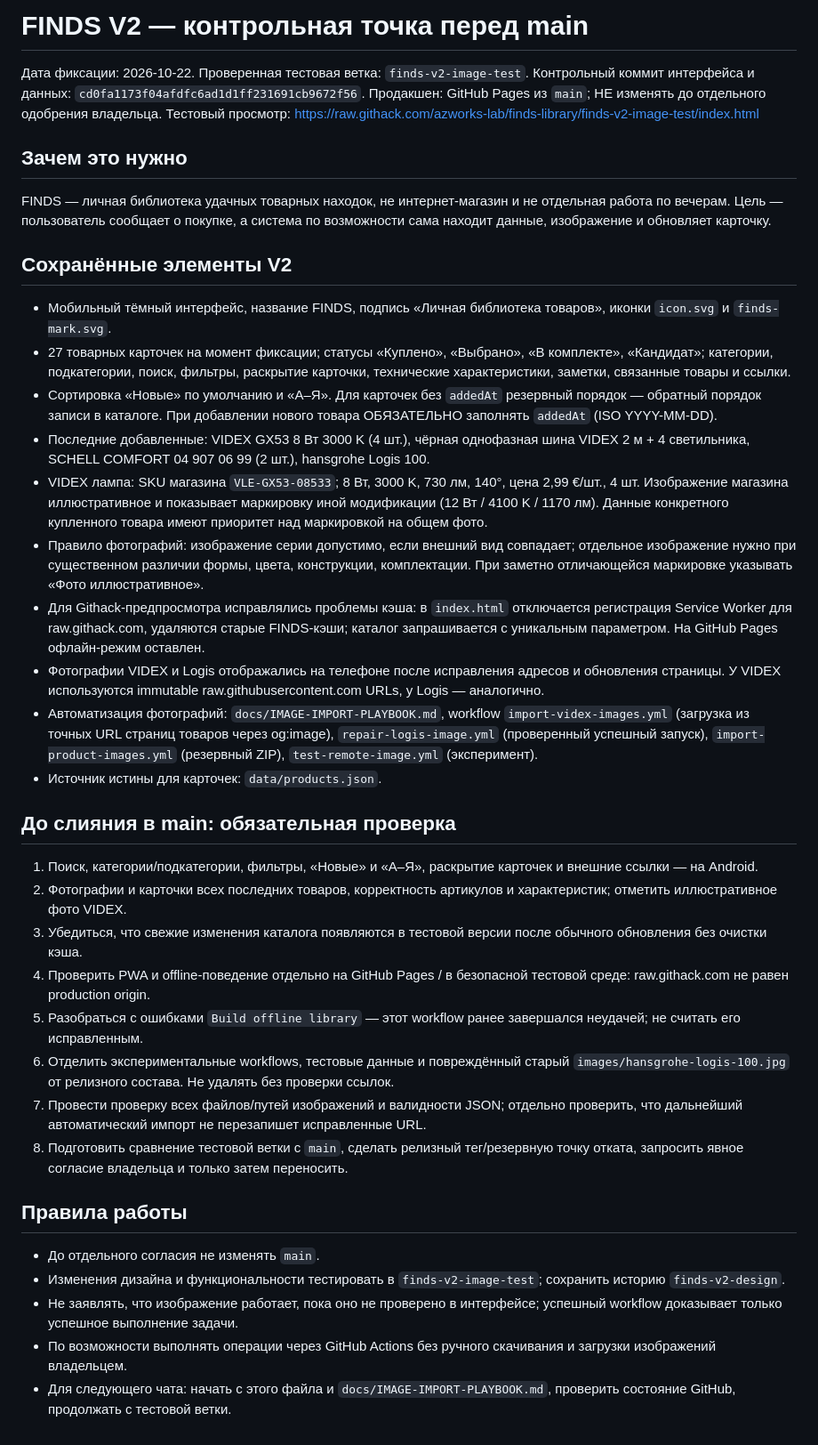
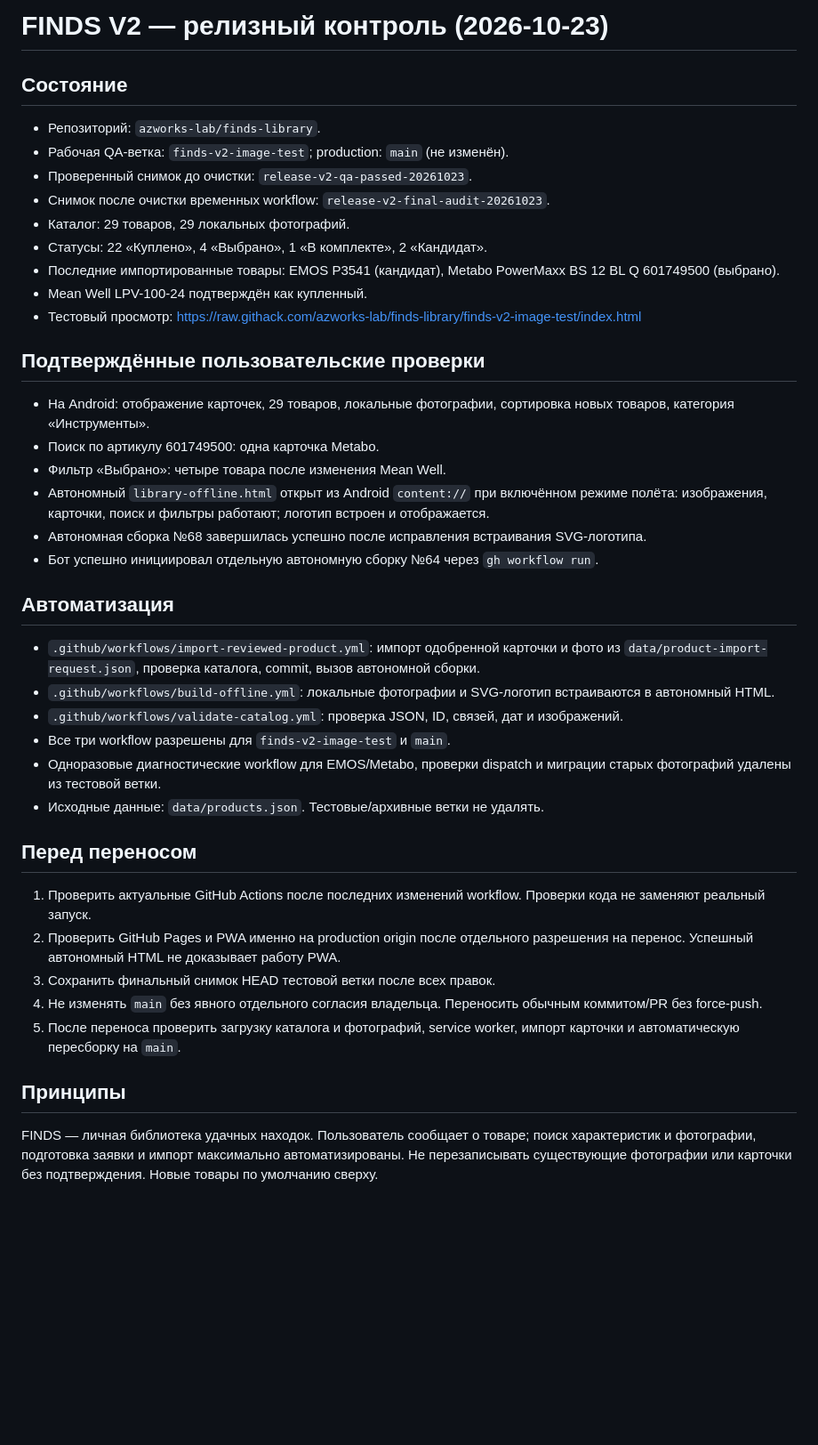
Before and after one commit to azworks-lab/finds-library, a Markdown page: docs/V2-RELEASE-CHECKPOINT.md, the part around the change. Shown at 89% size. Rendered like a GitHub page; blank space fills up the shorter version.

Commit message:
Refresh FINDS V2 release checklist with verified 29-item offline QA and production gates

```diff
--- a/docs/V2-RELEASE-CHECKPOINT.md
+++ b/docs/V2-RELEASE-CHECKPOINT.md
@@ -1,39 +1,38 @@
-# FINDS V2 — контрольная точка перед main
+# FINDS V2 — релизный контроль (2026-10-23)
 
-Дата фиксации: 2026-10-22.
-Проверенная тестовая ветка: `finds-v2-image-test`.
-Контрольный коммит интерфейса и данных: `cd0fa1173f04afdfc6ad1d1ff231691cb9672f56`.
-Продакшен: GitHub Pages из `main`; НЕ изменять до отдельного одобрения владельца.
-Тестовый просмотр: https://raw.githack.com/azworks-lab/finds-library/finds-v2-image-test/index.html
+## Состояние
+- Репозиторий: `azworks-lab/finds-library`.
+- Рабочая QA-ветка: `finds-v2-image-test`; production: `main` (не изменён).
+- Проверенный снимок до очистки: `release-v2-qa-passed-20261023`.
+- Снимок после очистки временных workflow: `release-v2-final-audit-20261023`.
+- Каталог: 29 товаров, 29 локальных фотографий.
+- Статусы: 22 «Куплено», 4 «Выбрано», 1 «В комплекте», 2 «Кандидат».
+- Последние импортированные товары: EMOS P3541 (кандидат), Metabo PowerMaxx BS 12 BL Q 601749500 (выбрано).
+- Mean Well LPV-100-24 подтверждён как купленный.
+- Тестовый просмотр: https://raw.githack.com/azworks-lab/finds-library/finds-v2-image-test/index.html
 
-## Зачем это нужно
-FINDS — личная библиотека удачных товарных находок, не интернет-магазин и не отдельная работа по вечерам. Цель — пользователь сообщает о покупке, а система по возможности сама находит данные, изображение и обновляет карточку.
+## Подтверждённые пользовательские проверки
+- На Android: отображение карточек, 29 товаров, локальные фотографии, сортировка новых товаров, категория «Инструменты».
+- Поиск по артикулу 601749500: одна карточка Metabo.
+- Фильтр «Выбрано»: четыре товара после изменения Mean Well.
+- Автономный `library-offline.html` открыт из Android `content://` при включённом режиме полёта: изображения, карточки, поиск и фильтры работают; логотип встроен и отображается.
+- Автономная сборка №68 завершилась успешно после исправления встраивания SVG-логотипа.
+- Бот успешно инициировал отдельную автономную сборку №64 через `gh workflow run`.
 
-## Сохранённые элементы V2
-- Мобильный тёмный интерфейс, название FINDS, подпись «Личная библиотека товаров», иконки `icon.svg` и `finds-mark.svg`.
-- 27 товарных карточек на момент фиксации; статусы «Куплено», «Выбрано», «В комплекте», «Кандидат»; категории, подкатегории, поиск, фильтры, раскрытие карточки, технические характеристики, заметки, связанные товары и ссылки.
-- Сортировка «Новые» по умолчанию и «А–Я». Для карточек без `addedAt` резервный порядок — обратный порядок записи в каталоге. При добавлении нового товара ОБЯЗАТЕЛЬНО заполнять `addedAt` (ISO YYYY-MM-DD).
-- Последние добавленные: VIDEX GX53 8 Вт 3000 K (4 шт.), чёрная однофазная шина VIDEX 2 м + 4 светильника, SCHELL COMFORT 04 907 06 99 (2 шт.), hansgrohe Logis 100.
-- VIDEX лампа: SKU магазина `VLE-GX53-08533`; 8 Вт, 3000 K, 730 лм, 140°, цена 2,99 €/шт., 4 шт. Изображение магазина иллюстративное и показывает маркировку иной модификации (12 Вт / 4100 K / 1170 лм). Данные конкретного купленного товара имеют приоритет над маркировкой на общем фото.
-- Правило фотографий: изображение серии допустимо, если внешний вид совпадает; отдельное изображение нужно при существенном различии формы, цвета, конструкции, комплектации. При заметно отличающейся маркировке указывать «Фото иллюстративное».
-- Для Githack-предпросмотра исправлялись проблемы кэша: в `index.html` отключается регистрация Service Worker для raw.githack.com, удаляются старые FINDS-кэши; каталог запрашивается с уникальным параметром. На GitHub Pages офлайн-режим оставлен.
-- Фотографии VIDEX и Logis отображались на телефоне после исправления адресов и обновления страницы. У VIDEX используются immutable raw.githubusercontent.com URLs, у Logis — аналогично.
-- Автоматизация фотографий: `docs/IMAGE-IMPORT-PLAYBOOK.md`, workflow `import-videx-images.yml` (загрузка из точных URL страниц товаров через og:image), `repair-logis-image.yml` (проверенный успешный запуск), `import-product-images.yml` (резервный ZIP), `test-remote-image.yml` (эксперимент).
-- Источник истины для карточек: `data/products.json`.
+## Автоматизация
+- `.github/workflows/import-reviewed-product.yml`: импорт одобренной карточки и фото из `data/product-import-request.json`, проверка каталога, commit, вызов автономной сборки.
+- `.github/workflows/build-offline.yml`: локальные фотографии и SVG-логотип встраиваются в автономный HTML.
+- `.github/workflows/validate-catalog.yml`: проверка JSON, ID, связей, дат и изображений.
+- Все три workflow разрешены для `finds-v2-image-test` и `main`.
+- Одноразовые диагностические workflow для EMOS/Metabo, проверки dispatch и миграции старых фотографий удалены из тестовой ветки.
+- Исходные данные: `data/products.json`. Тестовые/архивные ветки не удалять.
 
-## До слияния в main: обязательная проверка
-1. Поиск, категории/подкатегории, фильтры, «Новые» и «А–Я», раскрытие карточек и внешние ссылки — на Android.
-2. Фотографии и карточки всех последних товаров, корректность артикулов и характеристик; отметить иллюстративное фото VIDEX.
-3. Убедиться, что свежие изменения каталога появляются в тестовой версии после обычного обновления без очистки кэша.
-4. Проверить PWA и offline-поведение отдельно на GitHub Pages / в безопасной тестовой среде: raw.githack.com не равен production origin.
-5. Разобраться с ошибками `Build offline library` — этот workflow ранее завершался неудачей; не считать его исправленным.
-6. Отделить экспериментальные workflows, тестовые данные и повреждённый старый `images/hansgrohe-logis-100.jpg` от релизного состава. Не удалять без проверки ссылок.
-7. Провести проверку всех файлов/путей изображений и валидности JSON; отдельно проверить, что дальнейший автоматический импорт не перезапишет исправленные URL.
-8. Подготовить сравнение тестовой ветки с `main`, сделать релизный тег/резервную точку отката, запросить явное согласие владельца и только затем переносить.
+## Перед переносом
+1. Проверить актуальные GitHub Actions после последних изменений workflow. Проверки кода не заменяют реальный запуск.
+2. Проверить GitHub Pages и PWA именно на production origin после отдельного разрешения на перенос. Успешный автономный HTML не доказывает работу PWA.
+3. Сохранить финальный снимок HEAD тестовой ветки после всех правок.
+4. Не изменять `main` без явного отдельного согласия владельца. Переносить обычным коммитом/PR без force-push.
+5. После переноса проверить загрузку каталога и фотографий, service worker, импорт карточки и автоматическую пересборку на `main`.
 
-## Правила работы
-- До отдельного согласия не изменять `main`.
-- Изменения дизайна и функциональности тестировать в `finds-v2-image-test`; сохранить историю `finds-v2-design`.
-- Не заявлять, что изображение работает, пока оно не проверено в интерфейсе; успешный workflow доказывает только успешное выполнение задачи.
-- По возможности выполнять операции через GitHub Actions без ручного скачивания и загрузки изображений владельцем.
-- Для следующего чата: начать с этого файла и `docs/IMAGE-IMPORT-PLAYBOOK.md`, проверить состояние GitHub, продолжать с тестовой ветки.
+## Принципы
+FINDS — личная библиотека удачных находок. Пользователь сообщает о товаре; поиск характеристик и фотографии, подготовка заявки и импорт максимально автоматизированы. Не перезаписывать существующие фотографии или карточки без подтверждения. Новые товары по умолчанию сверху.
```
